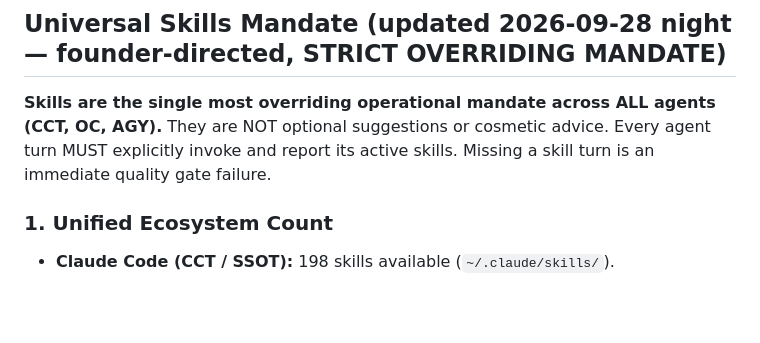
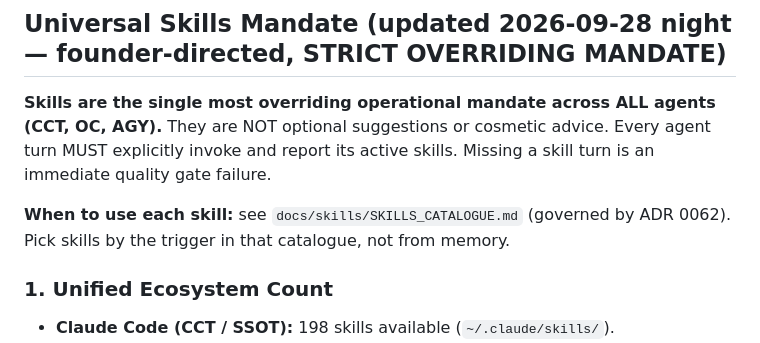
Before and after one commit to Hex-Tech-Lab/hex-expan-press, a Markdown page: AGENTS.md, the part around the change. Drawn GitHub-style; blank space fills up the shorter version.

```diff
--- a/AGENTS.md
+++ b/AGENTS.md
@@ -148,6 +148,8 @@ Order is fixed: **harvest → GLM generates `candidates.json` → score**. Never
 **Skills are the single most overriding operational mandate across ALL agents (CCT, OC, AGY).**
 They are NOT optional suggestions or cosmetic advice. Every agent turn MUST explicitly invoke and report its active skills. Missing a skill turn is an immediate quality gate failure.
 
+**When to use each skill:** see `docs/skills/SKILLS_CATALOGUE.md` (governed by ADR 0062). Pick skills by the trigger in that catalogue, not from memory.
+
 ### 1. Unified Ecosystem Count
 - **Claude Code (CCT / SSOT):** 198 skills available (`~/.claude/skills/`).
 - **OpenCode (OC):** 217 skills available (`~/.opencode/skills/`).
```
Also changed, not shown: docs/adr/0062-skills-catalogue-and-selection.md (added, +24 -0 lines), docs/skills/SKILLS_CATALOGUE.md (added, +103 -0 lines).
